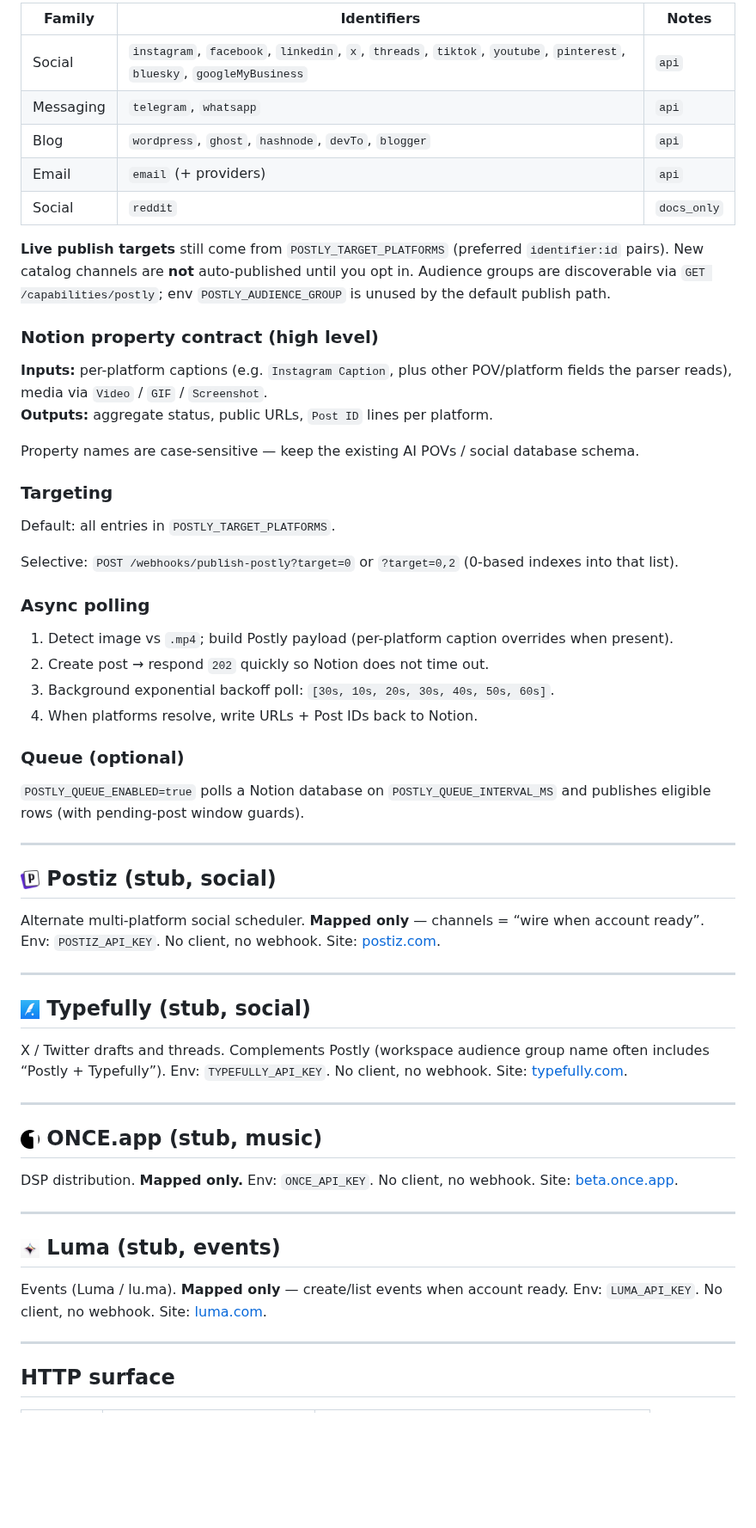
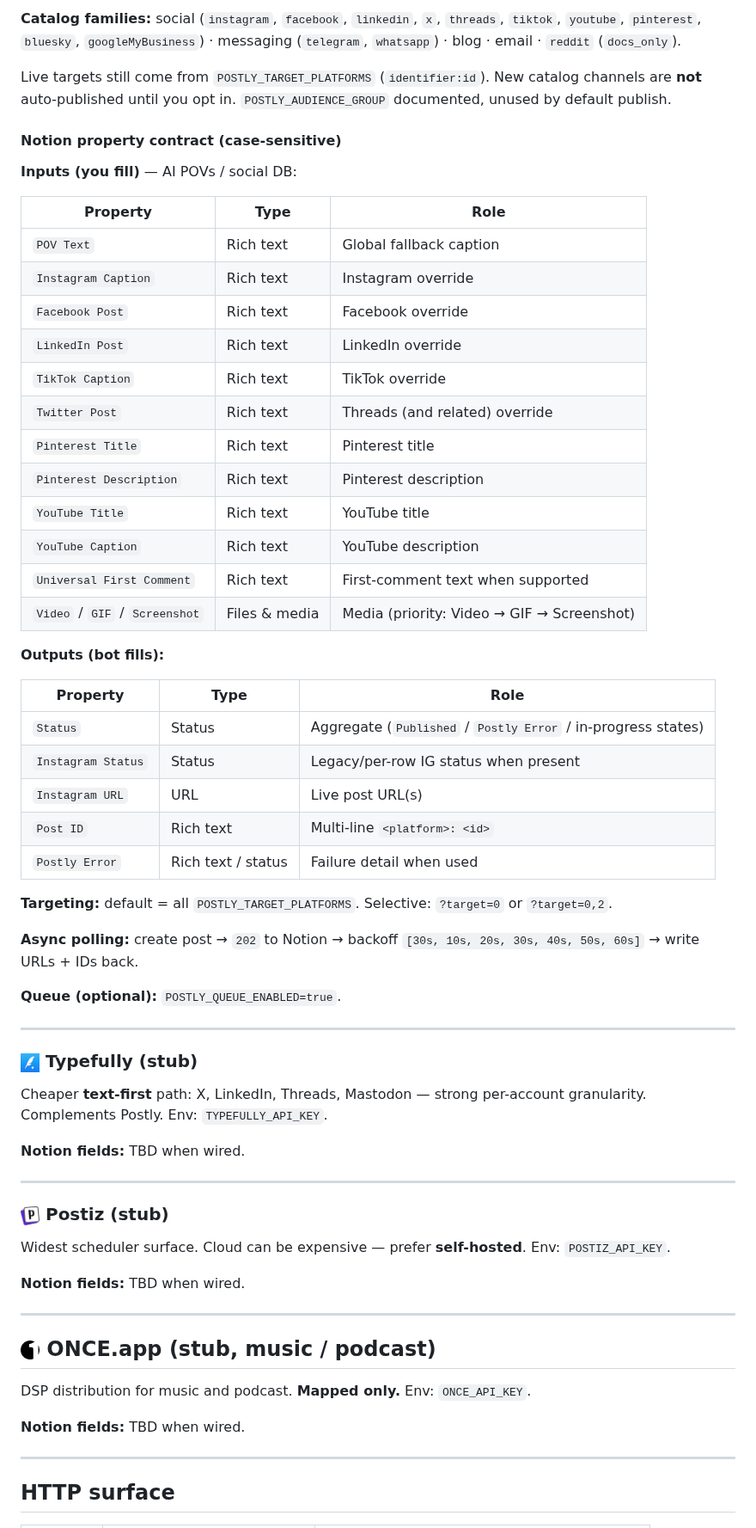
Before and after one commit to crafter-station/notion-publisher, a Markdown page: README.md, the part around one of its changes. Shown at 86% size. Drawn GitHub-style; blank space fills up the shorter version.

```diff
--- a/README.md
+++ b/README.md
@@ -140,61 +184,66 @@ Multi-platform social (and related) distribution. Canonical OpenAPI: https://doc
 
-| Family | Identifiers | Notes |
+**Catalog families:** social (`instagram`, `facebook`, `linkedin`, `x`, `threads`, `tiktok`, `youtube`, `pinterest`, `bluesky`, `googleMyBusiness`) · messaging (`telegram`, `whatsapp`) · blog · email · `reddit` (`docs_only`).
+
+Live targets still come from `POSTLY_TARGET_PLATFORMS` (`identifier:id`). New catalog channels are **not** auto-published until you opt in. `POSTLY_AUDIENCE_GROUP` documented, unused by default publish.
+
+#### Notion property contract (case-sensitive)
+
+**Inputs (you fill)** — AI POVs / social DB:
+
+| Property | Type | Role |
 |---|---|---|
-| Social | `instagram`, `facebook`, `linkedin`, `x`, `threads`, `tiktok`, `youtube`, `pinterest`, `bluesky`, `googleMyBusiness` | `api` |
-| Messaging | `telegram`, `whatsapp` | `api` |
-| Blog | `wordpress`, `ghost`, `hashnode`, `devTo`, `blogger` | `api` |
-| Email | `email` (+ providers) | `api` |
-| Social | `reddit` | `docs_only` |
+| `POV Text` | Rich text | Global fallback caption |
+| `Instagram Caption` | Rich text | Instagram override |
+| `Facebook Post` | Rich text | Facebook override |
+| `LinkedIn Post` | Rich text | LinkedIn override |
+| `TikTok Caption` | Rich text | TikTok override |
+| `Twitter Post` | Rich text | Threads (and related) override |
+| `Pinterest Title` | Rich text | Pinterest title |
+| `Pinterest Description` | Rich text | Pinterest description |
+| `YouTube Title` | Rich text | YouTube title |
+| `YouTube Caption` | Rich text | YouTube description |
+| `Universal First Comment` | Rich text | First-comment text when supported |
+| `Video` / `GIF` / `Screenshot` | Files & media | Media (priority: Video → GIF → Screenshot) |
 
-**Live publish targets** still come from `POSTLY_TARGET_PLATFORMS` (preferred `identifier:id` pairs). New catalog channels are **not** auto-published until you opt in. Audience groups are discoverable via `GET /capabilities/postly`; env `POSTLY_AUDIENCE_GROUP` is unused by the default publish path.
+**Outputs (bot fills):**
 
-### Notion property contract (high level)
+| Property | Type | Role |
+|---|---|---|
+| `Status` | Status | Aggregate (`Published` / `Postly Error` / in-progress states) |
+| `Instagram Status` | Status | Legacy/per-row IG status when present |
+| `Instagram URL` | URL | Live post URL(s) |
+| `Post ID` | Rich text | Multi-line `<platform>: <id>` |
+| `Postly Error` | Rich text / status | Failure detail when used |
 
-**Inputs:** per-platform captions (e.g. `Instagram Caption`, plus other POV/platform fields the parser reads), media via `Video` / `GIF` / `Screenshot`.
-**Outputs:** aggregate status, public URLs, `Post ID` lines per platform.
+**Targeting:** default = all `POSTLY_TARGET_PLATFORMS`. Selective: `?target=0` or `?target=0,2`.
 
-Property names are case-sensitive — keep the existing AI POVs / social database schema.
+**Async polling:** create post → `202` to Notion → backoff `[30s, 10s, 20s, 30s, 40s, 50s, 60s]` → write URLs + IDs back.
 
-### Targeting
-
-Default: all entries in `POSTLY_TARGET_PLATFORMS`.
-
-Selective: `POST /webhooks/publish-postly?target=0` or `?target=0,2` (0-based indexes into that list).
-
-### Async polling
-
-1. Detect image vs `.mp4`; build Postly payload (per-platform caption overrides when present).
-2. Create post → respond `202` quickly so Notion does not time out.
-3. Background exponential backoff poll: `[30s, 10s, 20s, 30s, 40s, 50s, 60s]`.
-4. When platforms resolve, write URLs + Post IDs back to Notion.
-
-### Queue (optional)
-
-`POSTLY_QUEUE_ENABLED=true` polls a Notion database on `POSTLY_QUEUE_INTERVAL_MS` and publishes eligible rows (with pending-post window guards).
+**Queue (optional):** `POSTLY_QUEUE_ENABLED=true`.
 
 ---
 
-## <img src="docs/assets/logos/postiz.png" width="22" alt=""> Postiz (stub, social)
+### <img src="docs/assets/logos/typefully.png" width="22" alt=""> Typefully (stub)
 
-Alternate multi-platform social scheduler. **Mapped only** — channels = “wire when account ready”. Env: `POSTIZ_API_KEY`. No client, no webhook. Site: [postiz.com](https://postiz.com/).
+Cheaper **text-first** path: X, LinkedIn, Threads, Mastodon — strong per-account granularity. Complements Postly. Env: `TYPEFULLY_API_KEY`.
+
+**Notion fields:** TBD when wired.
 
 ---
 
-## <img src="docs/assets/logos/typefully.png" width="22" alt=""> Typefully (stub, social)
+### <img src="docs/assets/logos/postiz.png" width="22" alt=""> Postiz (stub)
 
-X / Twitter drafts and threads. Complements Postly (workspace audience group name often includes “Postly + Typefully”). Env: `TYPEFULLY_API_KEY`. No client, no webhook. Site: [typefully.com](https://typefully.com/).
+Widest scheduler surface. Cloud can be expensive — prefer **self-hosted**. Env: `POSTIZ_API_KEY`.
+
+**Notion fields:** TBD when wired.
 
 ---
 
-## <img src="docs/assets/logos/once.png" width="22" alt=""> ONCE.app (stub, music)
+## <img src="docs/assets/logos/once.png" width="22" alt=""> ONCE.app (stub, music / podcast)
 
-DSP distribution. **Mapped only.** Env: `ONCE_API_KEY`. No client, no webhook. Site: [beta.once.app](https://beta.once.app/).
+DSP distribution for music and podcast. **Mapped only.** Env: `ONCE_API_KEY`.
 
----
-
-## <img src="docs/assets/logos/luma.png" width="22" alt=""> Luma (stub, events)
-
-Events (Luma / lu.ma). **Mapped only** — create/list events when account ready. Env: `LUMA_API_KEY`. No client, no webhook. Site: [luma.com](https://luma.com/).
+**Notion fields:** TBD when wired.
 
 ---
 
```
Also changed, not shown: other parts of README.md (+118 -76 lines), CAPABILITIES.md (+34 -80 lines), docs/assets/logos/github.png (added), docs/assets/publisher-capability-flow.png, 4 other files.
